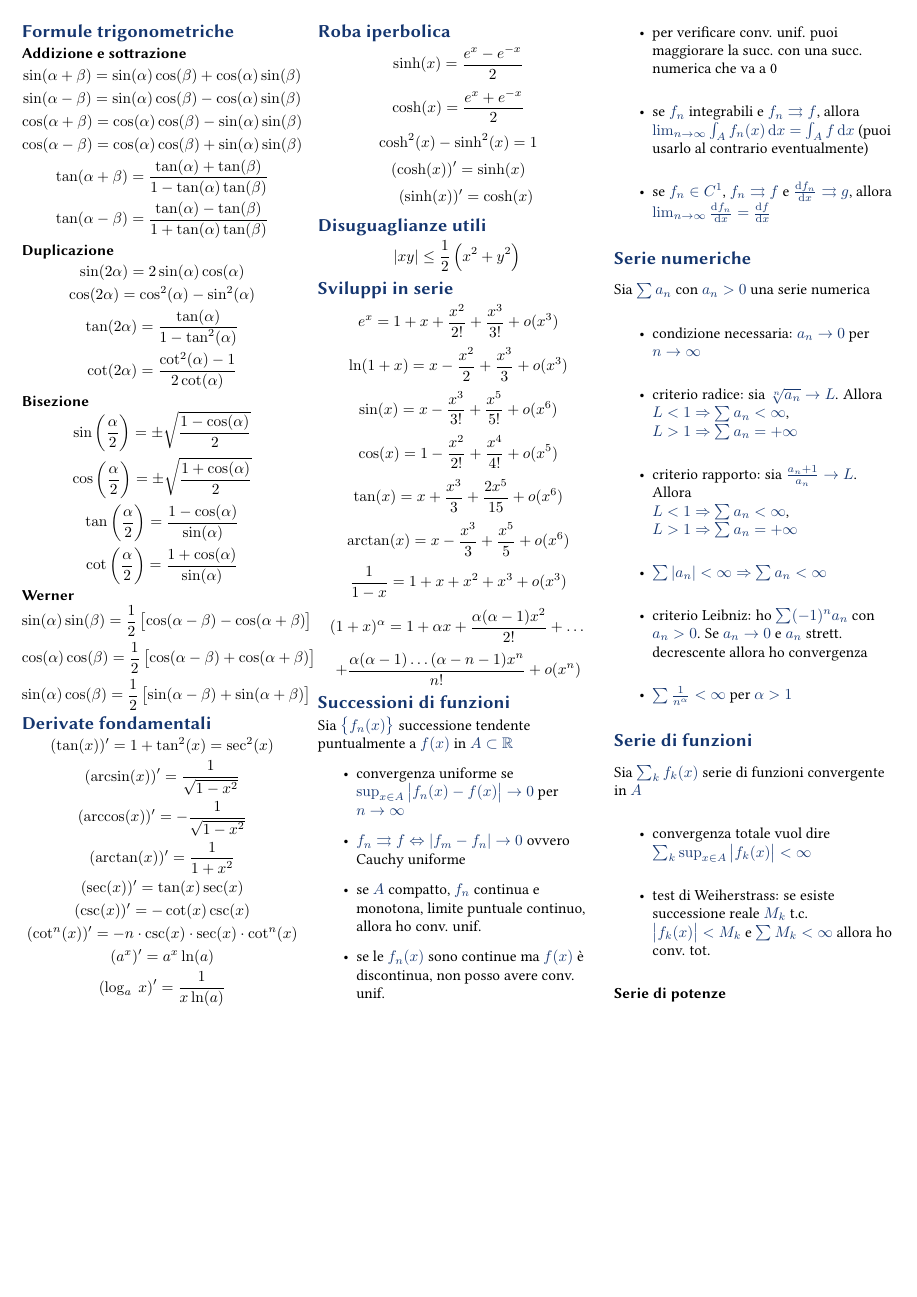
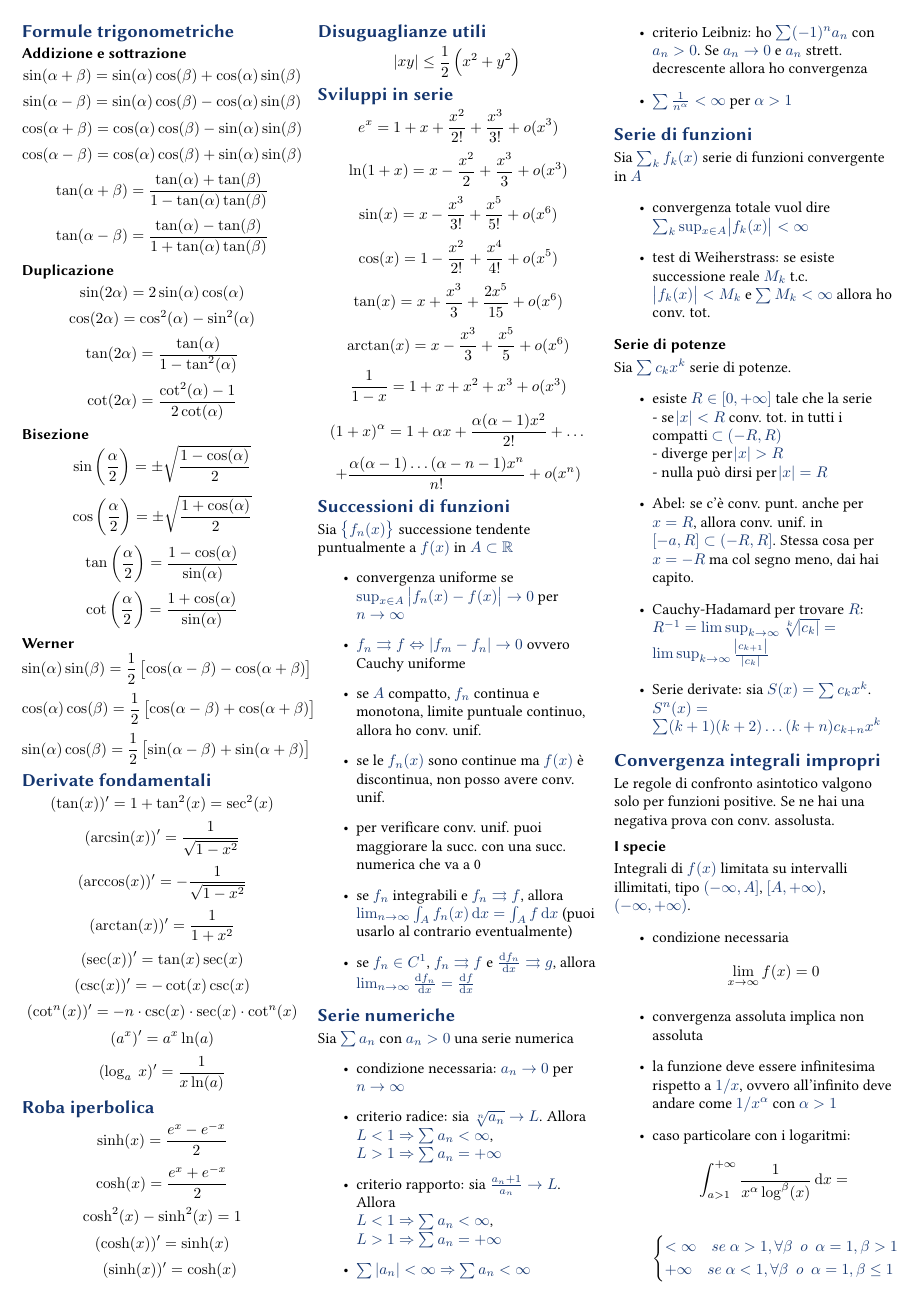
Before and after one commit to elenaacinapura/formulario-analisi-3, a LaTeX document (analisi3.tex): the whole page before the commit and page 1 of 2 after it. Compiled offline with pdfLaTeX.

Commit message:
Serie di potenze, integrali impropri

```diff
--- a/analisi3.tex
+++ b/analisi3.tex
@@ -98,7 +98,28 @@ Sia $\sum a_n$ con $a_n > 0$ una serie numerica
 \section{Serie di funzioni}
 Sia $\sum_k f_k(x)$ serie di funzioni convergente in $A$
 \begin{itemize}
-    \item convergenza totale vuol dire $\sum_k \sup_{x \in A} \left|f_k(x)\right| < \infty$
+    \item convergenza totale vuol dire $\sum_k \sup_{x \in A} \abs{f_k(x)} < \infty$
     \item test di Weiherstrass: se esiste successione reale $M_k$ t.c. $\left|f_k(x)\right| < M_k$ e $\sum M_k < \infty$ allora ho conv. tot.
 \end{itemize}
 \subsection{Serie di potenze}
+Sia $\sum c_k x^k$ serie di potenze.
+\begin{itemize}
+    \item esiste $R \in [0, +\infty]$ tale che la serie \\- se $\abs{x} < R$ conv. tot. in tutti i compatti $\subset (-R, R)$\\- diverge per $\abs{x} > R$\\ - nulla può dirsi per $\abs{x} = R$
+    \item Abel: se c'è conv. punt. anche per $x = R$, allora conv. unif. in $[-a, R] \subset (-R, R]$. Stessa cosa per $x=-R$ ma col segno meno, dai hai capito.
+    \item Cauchy-Hadamard per trovare $R$: \\ $R^{-1} = \limsup_{k\rightarrow \infty} \sqrt[k]{\abs{c_k}} = \limsup_{k \rightarrow \infty} \frac{\abs{c_{k+1}}}{\abs{c_k}}$
+    \item Serie derivate: sia $S(x) = \sum c_k x^k$. $S^n(x) = \sum (k+1)(k+2)\dots (k+n) c_{k+n} x^k$
+\end{itemize}
+
+\section{Convergenza integrali impropri}
+Le regole di confronto asintotico valgono solo per funzioni positive. Se ne hai una negativa prova con conv. assolusta.
+\subsection{I specie}
+Integrali di $f(x)$ limitata su intervalli illimitati, tipo $(- \infty, A]$, $[A, + \infty)$, $(-\infty, + \infty)$.
+\begin{itemize}
+    \item condizione necessaria $$\lim_ {x \rightarrow \infty} f(x) = 0$$
+    \item convergenza assoluta implica non assoluta
+    \item la funzione deve essere infinitesima rispetto a $1/x$, ovvero  all'infinito deve andare come $1/x^{\alpha}$ con $\alpha > 1$
+    \item caso particolare con i logaritmi: $$ \int_{a>1}^{+ \infty} \frac{1}{x^\alpha \log^\beta (x)} \dif x  =$$ \\$$
+    \begin{cases*}
+        < \infty \quad se~\alpha > 1, \forall \beta ~~ o ~~ \alpha = 1, \beta > 1 \\
+        + \infty \quad se~\alpha < 1, \forall \beta ~~ o ~~ \alpha = 1, \beta \leq 1
+    \end{cases*}$$
```
Also changed, not shown: analisi3.tex (14 more changed lines).
